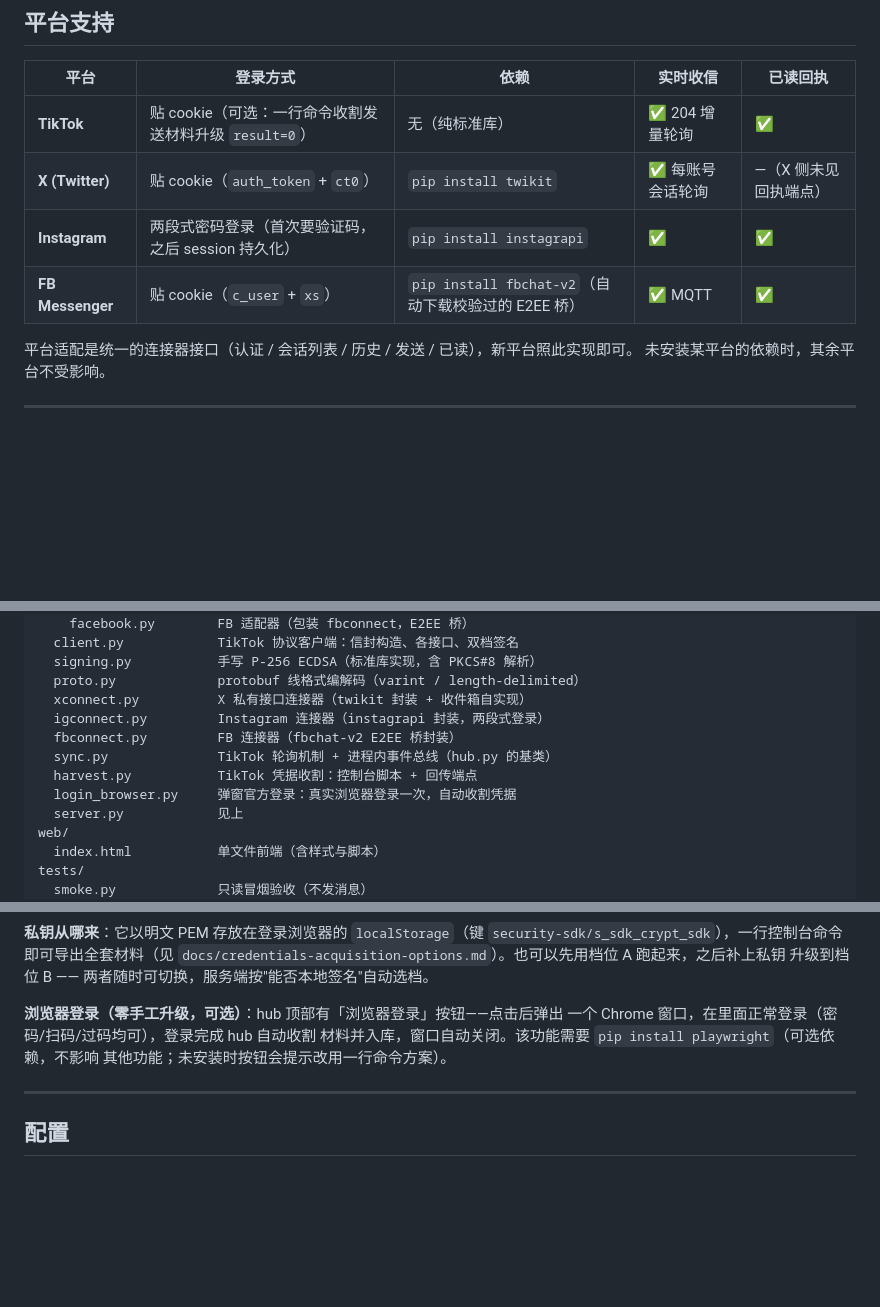
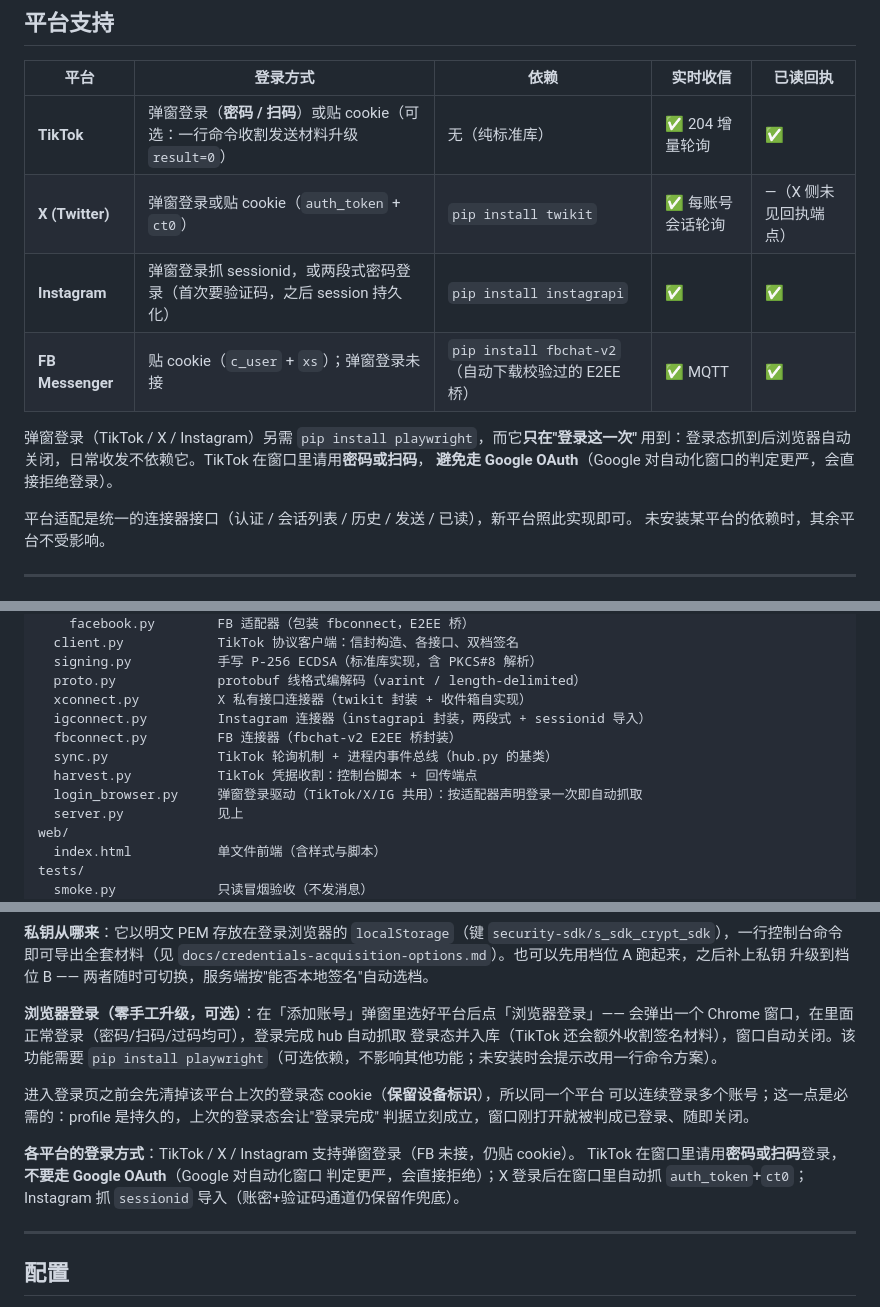
Before and after one commit to lljk8187-coder/simple_message, a Markdown page: README.md, 3 parts joined by grey strips. Rendered like a GitHub page; blank space fills up the shorter version.

```diff
--- a/README.md
+++ b/README.md
@@ -29,10 +29,14 @@
 
 | 平台 | 登录方式 | 依赖 | 实时收信 | 已读回执 |
 |---|---|---|---|---|
-| **TikTok** | 贴 cookie（可选：一行命令收割发送材料升级 `result=0`） | 无（纯标准库） | ✅ 204 增量轮询 | ✅ |
-| **X (Twitter)** | 贴 cookie（`auth_token` + `ct0`） | `pip install twikit` | ✅ 每账号会话轮询 | —（X 侧未见回执端点） |
-| **Instagram** | 两段式密码登录（首次要验证码，之后 session 持久化） | `pip install instagrapi` | ✅ | ✅ |
-| **FB Messenger** | 贴 cookie（`c_user` + `xs`） | `pip install fbchat-v2`（自动下载校验过的 E2EE 桥） | ✅ MQTT | ✅ |
+| **TikTok** | 弹窗登录（**密码 / 扫码**）或贴 cookie（可选：一行命令收割发送材料升级 `result=0`） | 无（纯标准库） | ✅ 204 增量轮询 | ✅ |
+| **X (Twitter)** | 弹窗登录或贴 cookie（`auth_token` + `ct0`） | `pip install twikit` | ✅ 每账号会话轮询 | —（X 侧未见回执端点） |
+| **Instagram** | 弹窗登录抓 sessionid，或两段式密码登录（首次要验证码，之后 session 持久化） | `pip install instagrapi` | ✅ | ✅ |
+| **FB Messenger** | 贴 cookie（`c_user` + `xs`）；弹窗登录未接 | `pip install fbchat-v2`（自动下载校验过的 E2EE 桥） | ✅ MQTT | ✅ |
+
+弹窗登录（TikTok / X / Instagram）另需 `pip install playwright`，而它**只在"登录这一次"**
+用到：登录态抓到后浏览器自动关闭，日常收发不依赖它。TikTok 在窗口里请用**密码或扫码**，
+**避免走 Google OAuth**（Google 对自动化窗口的判定更严，会直接拒绝登录）。
 
 平台适配是统一的连接器接口（认证 / 会话列表 / 历史 / 发送 / 已读），新平台照此实现即可。
 未安装某平台的依赖时，其余平台不受影响。
@@ -79,11 +83,11 @@ app/
   signing.py           手写 P-256 ECDSA（标准库实现，含 PKCS#8 解析）
   proto.py             protobuf 线格式编解码（varint / length-delimited）
   xconnect.py          X 私有接口连接器（twikit 封装 + 收件箱自实现）
-  igconnect.py         Instagram 连接器（instagrapi 封装，两段式登录）
+  igconnect.py         Instagram 连接器（instagrapi 封装，两段式 + sessionid 导入）
   fbconnect.py         FB 连接器（fbchat-v2 E2EE 桥封装）
   sync.py              TikTok 轮询机制 + 进程内事件总线（hub.py 的基类）
   harvest.py           TikTok 凭据收割：控制台脚本 + 回传端点
-  login_browser.py     弹窗官方登录：真实浏览器登录一次，自动收割凭据
+  login_browser.py     弹窗登录驱动（TikTok/X/IG 共用）：按适配器声明登录一次即自动抓取
   server.py            见上
 web/
   index.html           单文件前端（含样式与脚本）
@@ -151,10 +155,19 @@ data/                  运行时生成，不要提交
 `docs/credentials-acquisition-options.md`）。也可以先用档位 A 跑起来，之后补上私钥
 升级到档位 B —— 两者随时可切换，服务端按"能否本地签名"自动选档。
 
-**浏览器登录（零手工升级，可选）**：hub 顶部有「浏览器登录」按钮——点击后弹出
-一个 Chrome 窗口，在里面正常登录（密码/扫码/过码均可），登录完成 hub 自动收割
-材料并入库，窗口自动关闭。该功能需要 `pip install playwright`（可选依赖，不影响
-其他功能；未安装时按钮会提示改用一行命令方案）。
+**浏览器登录（零手工升级，可选）**：在「添加账号」弹窗里选好平台后点「浏览器登录」——
+会弹出一个 Chrome 窗口，在里面正常登录（密码/扫码/过码均可），登录完成 hub 自动抓取
+登录态并入库（TikTok 还会额外收割签名材料），窗口自动关闭。该功能需要
+`pip install playwright`（可选依赖，不影响其他功能；未安装时会提示改用一行命令方案）。
+
+进入登录页之前会先清掉该平台上次的登录态 cookie（**保留设备标识**），所以同一个平台
+可以连续登录多个账号；这一点是必需的：profile 是持久的，上次的登录态会让"登录完成"
+判据立刻成立，窗口刚打开就被判成已登录、随即关闭。
+
+**各平台的登录方式**：TikTok / X / Instagram 支持弹窗登录（FB 未接，仍贴 cookie）。
+TikTok 在窗口里请用**密码或扫码**登录，**不要走 Google OAuth**（Google 对自动化窗口
+判定更严，会直接拒绝）；X 登录后在窗口里自动抓 `auth_token`+`ct0`；Instagram 抓
+`sessionid` 导入（账密+验证码通道仍保留作兜底）。
 
 ---
 
```
Also changed, not shown: ARCHITECTURE.md (+14 -8 lines).
